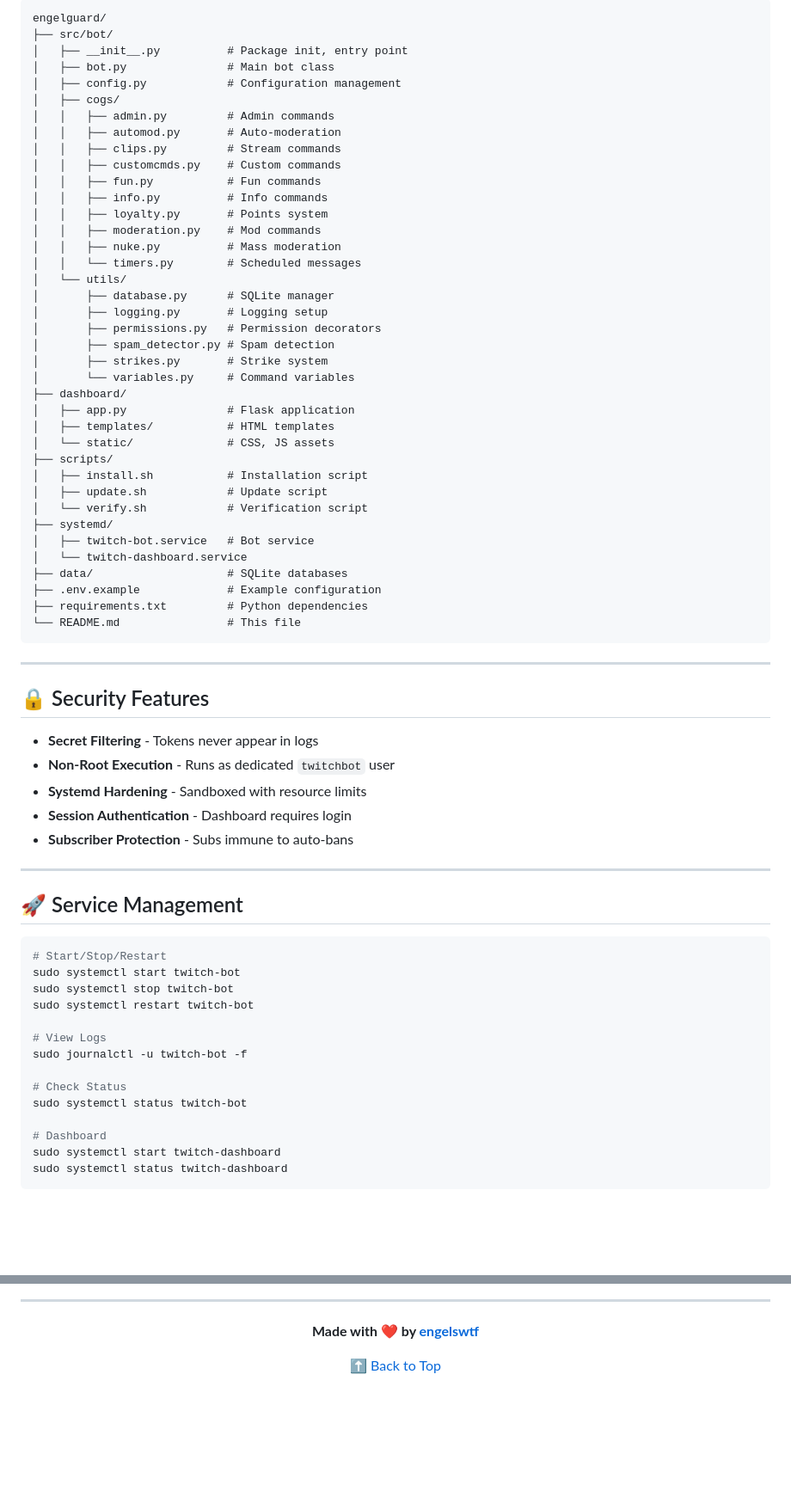
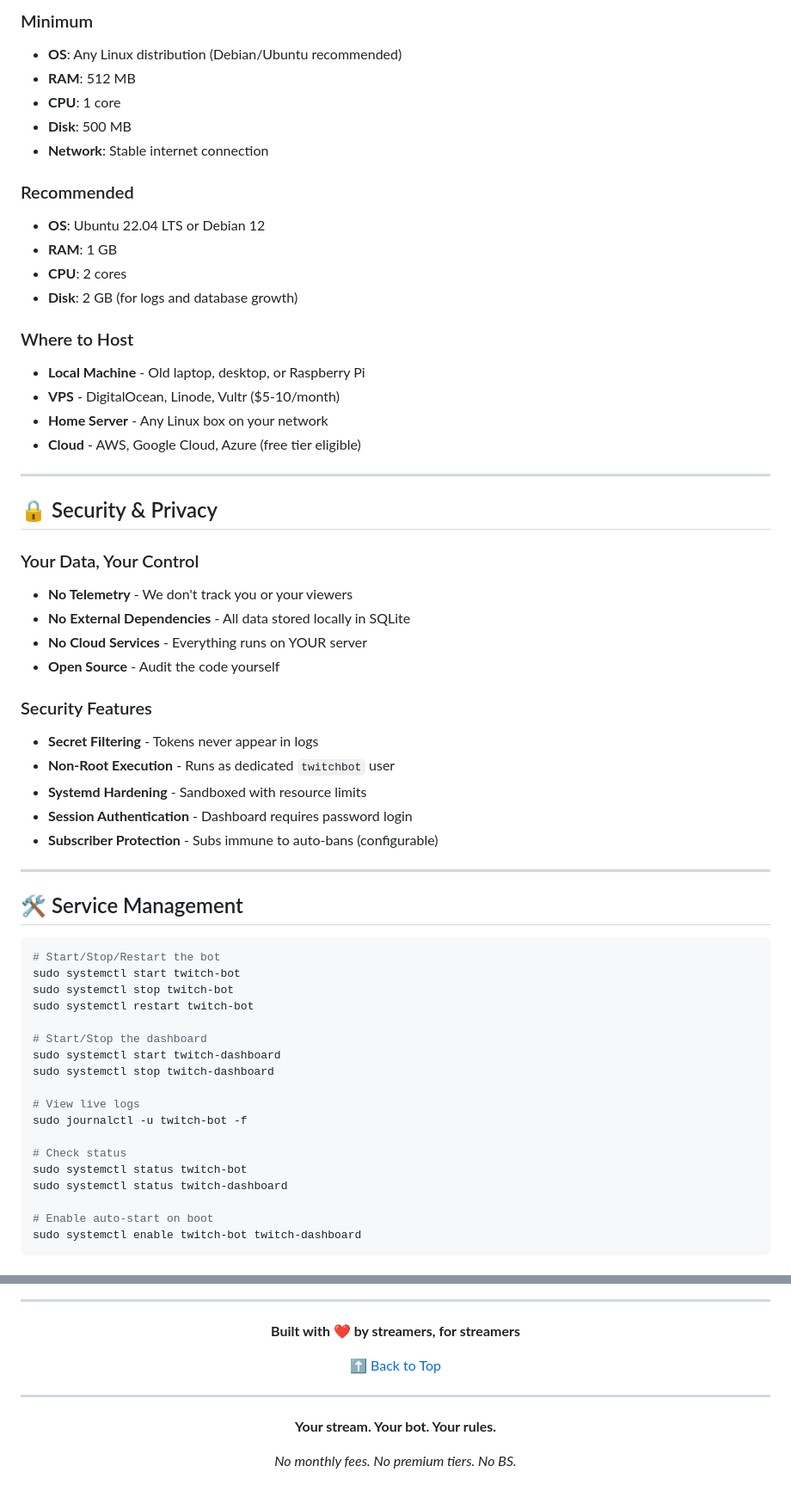
Before and after one commit to engelswtf/engelguard, a Markdown page: README.md, 2 parts joined by grey strips. Shown: that part at 86% size. Rendered like a GitHub page; blank space fills up the shorter version.

Commit message:
Update tagline to emphasize open-source alternative to top bots

````diff
--- a/README.md
+++ b/README.md
@@ -240,72 +291,61 @@ Configure via dashboard or database:
 
-```
-engelguard/
-├── src/bot/
-│   ├── __init__.py          # Package init, entry point
-│   ├── bot.py               # Main bot class
-│   ├── config.py            # Configuration management
-│   ├── cogs/
-│   │   ├── admin.py         # Admin commands
-│   │   ├── automod.py       # Auto-moderation
-│   │   ├── clips.py         # Stream commands
-│   │   ├── customcmds.py    # Custom commands
-│   │   ├── fun.py           # Fun commands
-│   │   ├── info.py          # Info commands
-│   │   ├── loyalty.py       # Points system
-│   │   ├── moderation.py    # Mod commands
-│   │   ├── nuke.py          # Mass moderation
-│   │   └── timers.py        # Scheduled messages
-│   └── utils/
-│       ├── database.py      # SQLite manager
-│       ├── logging.py       # Logging setup
-│       ├── permissions.py   # Permission decorators
-│       ├── spam_detector.py # Spam detection
-│       ├── strikes.py       # Strike system
-│       └── variables.py     # Command variables
-├── dashboard/
-│   ├── app.py               # Flask application
-│   ├── templates/           # HTML templates
-│   └── static/              # CSS, JS assets
-├── scripts/
-│   ├── install.sh           # Installation script
-│   ├── update.sh            # Update script
-│   └── verify.sh            # Verification script
-├── systemd/
-│   ├── twitch-bot.service   # Bot service
-│   └── twitch-dashboard.service
-├── data/                    # SQLite databases
-├── .env.example             # Example configuration
-├── requirements.txt         # Python dependencies
-└── README.md                # This file
-```
+### Minimum
+- **OS**: Any Linux distribution (Debian/Ubuntu recommended)
+- **RAM**: 512 MB
+- **CPU**: 1 core
+- **Disk**: 500 MB
+- **Network**: Stable internet connection
+
+### Recommended
+- **OS**: Ubuntu 22.04 LTS or Debian 12
+- **RAM**: 1 GB
+- **CPU**: 2 cores
+- **Disk**: 2 GB (for logs and database growth)
+
+### Where to Host
+- **Local Machine** - Old laptop, desktop, or Raspberry Pi
+- **VPS** - DigitalOcean, Linode, Vultr ($5-10/month)
+- **Home Server** - Any Linux box on your network
+- **Cloud** - AWS, Google Cloud, Azure (free tier eligible)
 
 ---
 
-## 🔒 Security Features
+## 🔒 Security & Privacy
 
+### Your Data, Your Control
+- **No Telemetry** - We don't track you or your viewers
+- **No External Dependencies** - All data stored locally in SQLite
+- **No Cloud Services** - Everything runs on YOUR server
+- **Open Source** - Audit the code yourself
+
+### Security Features
 - **Secret Filtering** - Tokens never appear in logs
 - **Non-Root Execution** - Runs as dedicated `twitchbot` user
 - **Systemd Hardening** - Sandboxed with resource limits
-- **Session Authentication** - Dashboard requires login
-- **Subscriber Protection** - Subs immune to auto-bans
+- **Session Authentication** - Dashboard requires password login
+- **Subscriber Protection** - Subs immune to auto-bans (configurable)
 
 ---
 
-## 🚀 Service Management
+## 🛠️ Service Management
 
 ```bash
-# Start/Stop/Restart
+# Start/Stop/Restart the bot
 sudo systemctl start twitch-bot
 sudo systemctl stop twitch-bot
 sudo systemctl restart twitch-bot
 
-# View Logs
+# Start/Stop the dashboard
+sudo systemctl start twitch-dashboard
+sudo systemctl stop twitch-dashboard
+
+# View live logs
 sudo journalctl -u twitch-bot -f
 
-# Check Status
+# Check status
 sudo systemctl status twitch-bot
+sudo systemctl status twitch-dashboard
 
-# Dashboard
-sudo systemctl start twitch-dashboard
-sudo systemctl status twitch-dashboard
+# Enable auto-start on boot
+sudo systemctl enable twitch-bot twitch-dashboard
 ```
@@ -359,8 +463,14 @@ This project is licensed under the MIT License - see the [LICENSE](LICENSE) file
 
 <div align="center">
 
-**Made with ❤️ by [engelswtf](https://github.com/engelswtf)**
+**Built with ❤️ by streamers, for streamers**
 
 [⬆ Back to Top](#️-engelguard)
 
+---
+
+**Your stream. Your bot. Your rules.**
+
+*No monthly fees. No premium tiers. No BS.*
+
 </div>
````
Also changed, not shown: other parts of README.md (+272 -157 lines).
